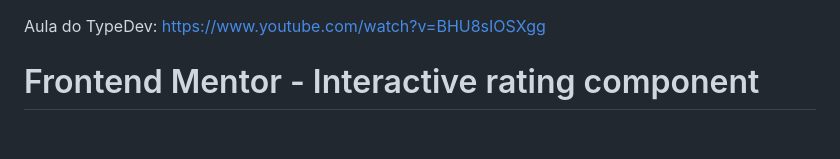
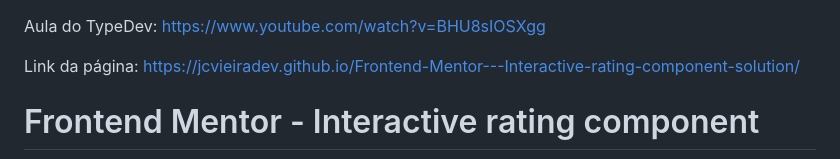
Before and after one commit to jcvieiradev/Frontend-Mentor---Interactive-rating-component-solution, a Markdown page: README.md, the part around the change. Rendered like a GitHub page; blank space fills up the shorter version.

```diff
--- a/README.md
+++ b/README.md
@@ -1,4 +1,6 @@
 Aula do TypeDev: https://www.youtube.com/watch?v=BHU8sIOSXgg
+
+Link da página: https://jcvieiradev.github.io/Frontend-Mentor---Interactive-rating-component-solution/
 
 # Frontend Mentor - Interactive rating component
 
```
